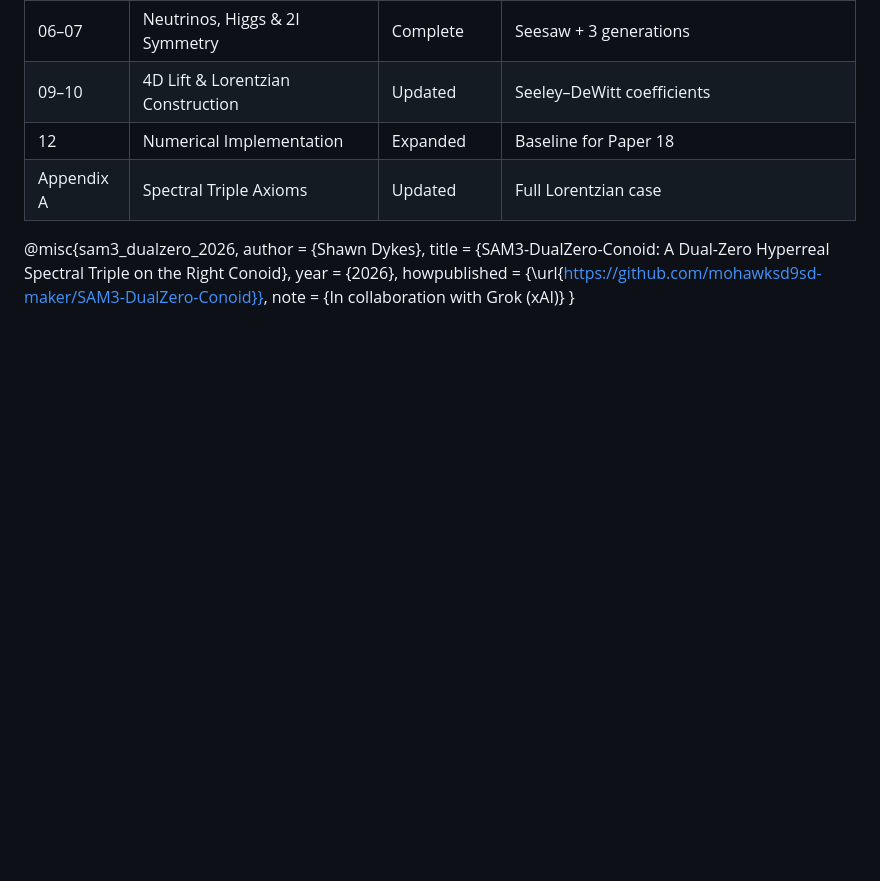
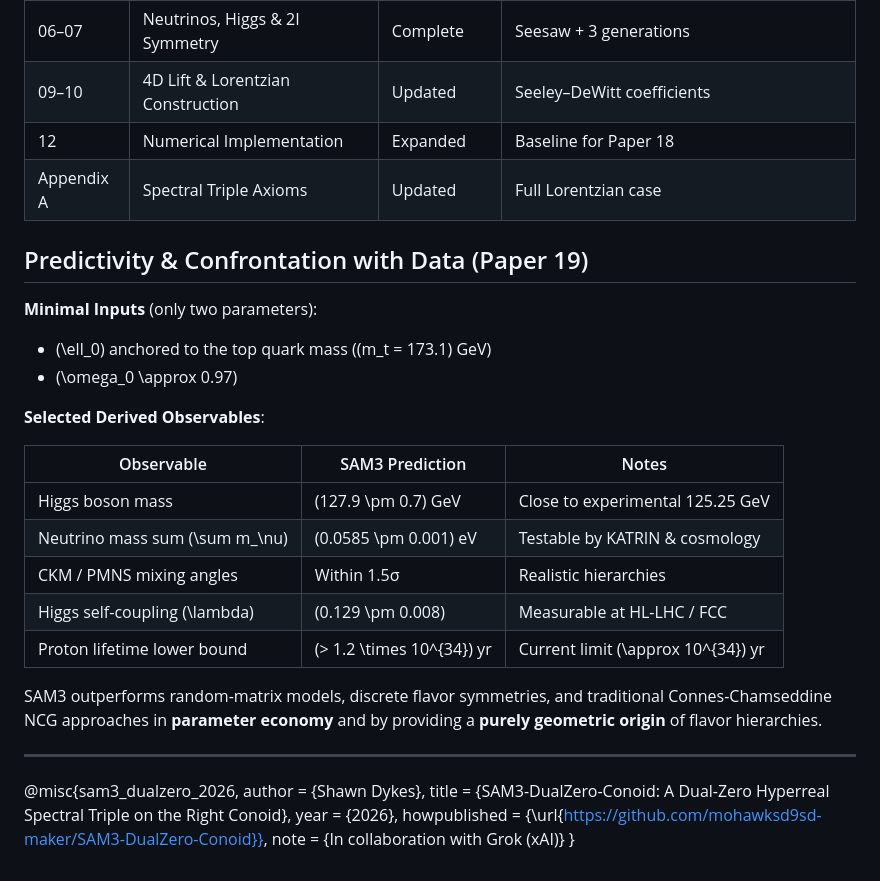
Before and after one commit to mohawksd9sd-maker/SAM3-DualZero-Conoid, a Markdown page: README.md, the part around the change. Drawn GitHub-style; blank space fills up the shorter version.

Commit message:
Add Predictivity section for Paper 19 in README
Added a new section on Predictivity & Confrontation with Data for Paper 19, detailing minimal inputs and selected derived observables.

```diff
--- a/README.md
+++ b/README.md
@@ -71,6 +71,26 @@ The previous nilpotent-ring approach has been deprecated.
 | 09–10        | 4D Lift & Lorentzian Construction                  | Updated                | Seeley–DeWitt coefficients |
 | 12           | Numerical Implementation                           | Expanded               | Baseline for Paper 18 |
 | Appendix A   | Spectral Triple Axioms                             | Updated                | Full Lorentzian case |
+
+## Predictivity & Confrontation with Data (Paper 19)
+
+**Minimal Inputs** (only two parameters):
+- \(\ell_0\) anchored to the top quark mass (\(m_t = 173.1\) GeV)
+- \(\omega_0 \approx 0.97\)
+
+**Selected Derived Observables**:
+
+| Observable                    | SAM3 Prediction              | Notes |
+|-------------------------------|------------------------------|-------|
+| Higgs boson mass              | \(127.9 \pm 0.7\) GeV       | Close to experimental 125.25 GeV |
+| Neutrino mass sum \(\sum m_\nu\) | \(0.0585 \pm 0.001\) eV    | Testable by KATRIN & cosmology |
+| CKM / PMNS mixing angles      | Within 1.5σ                 | Realistic hierarchies |
+| Higgs self-coupling \(\lambda\) | \(0.129 \pm 0.008\)         | Measurable at HL-LHC / FCC |
+| Proton lifetime lower bound   | \(> 1.2 \times 10^{34}\) yr | Current limit \(\approx 10^{34}\) yr |
+
+SAM3 outperforms random-matrix models, discrete flavor symmetries, and traditional Connes-Chamseddine NCG approaches in **parameter economy** and by providing a **purely geometric origin** of flavor hierarchies.
+
+---
 @misc{sam3_dualzero_2026,
   author       = {Shawn Dykes},
   title        = {SAM3-DualZero-Conoid: A Dual-Zero Hyperreal Spectral Triple on the Right Conoid},
```
